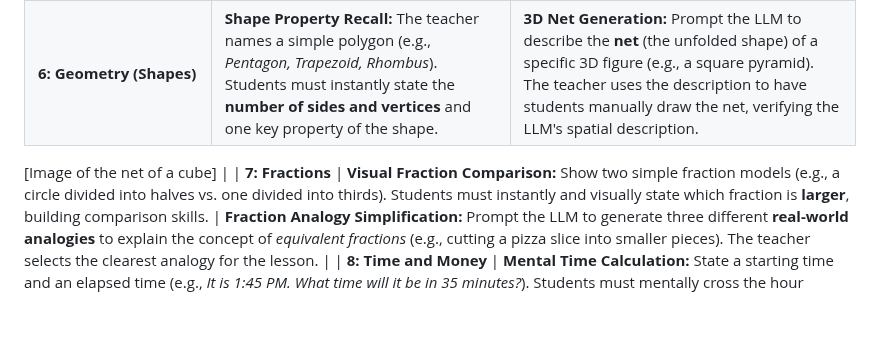
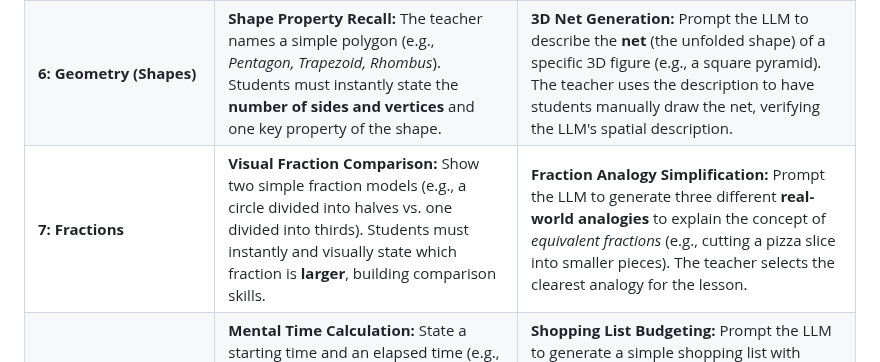
Before and after one commit to hpssjellis/Historical-people-questions, a Markdown page: 1980-calculator-error.md, the part around the change. Rendered like a GitHub page; blank space fills up the shorter version.

```diff
--- a/1980-calculator-error.md
+++ b/1980-calculator-error.md
@@ -218,9 +218,6 @@ Course	1. Basic Brain Ability (The Internal Particle)	2. LLM Analysis (The Exter
 | **4: Division** | **Equal Group Mental Mapping:** Present a simple division problem as a word problem (e.g., *18 cookies shared equally among 3 friends*). Students must mentally visualize the equal groups and state the quotient, understanding division as **sharing**. | **Remainder Word Problem Creation:** Prompt the LLM to generate 5 simple division word problems where the **remainder is significant** and must be interpreted (e.g., *How many cars are needed for 17 people if each car holds 5?*). The teacher uses this to focus on remainder interpretation. |
 | **5: Measurement** | **Estimation of Length:** Show an everyday object (e.g., a pencil, a desk). Students must mentally estimate its length in both inches and centimeters, developing **unit size sense**. | **Unit Conversion Error Check:** Prompt the LLM to solve a simple unit conversion problem (e.g., feet to inches). The teacher intentionally *inputs a flawed conversion factor* (e.g., 1 foot = 10 inches). Students (or the teacher) audit the result to show how the **incorrect base fact** leads to a wrong answer. |
 | **6: Geometry (Shapes)** | **Shape Property Recall:** The teacher names a simple polygon (e.g., *Pentagon, Trapezoid, Rhombus*). Students must instantly state the **number of sides and vertices** and one key property of the shape. | **3D Net Generation:** Prompt the LLM to describe the **net** (the unfolded shape) of a specific 3D figure (e.g., a square pyramid). The teacher uses the description to have students manually draw the net, verifying the LLM's spatial description.
-
-[Image of the net of a cube]
- |
 | **7: Fractions** | **Visual Fraction Comparison:** Show two simple fraction models (e.g., a circle divided into halves vs. one divided into thirds). Students must instantly and visually state which fraction is **larger**, building comparison skills. | **Fraction Analogy Simplification:** Prompt the LLM to generate three different **real-world analogies** to explain the concept of *equivalent fractions* (e.g., cutting a pizza slice into smaller pieces). The teacher selects the clearest analogy for the lesson. |
 | **8: Time and Money** | **Mental Time Calculation:** State a starting time and an elapsed time (e.g., *It is 1:45 PM. What time will it be in 35 minutes?*). Students must mentally cross the hour boundary to state the final time. | **Shopping List Budgeting:** Prompt the LLM to generate a simple shopping list with prices. Students must manually add the items and determine the change from a fixed amount (e.g., \$20), using the LLM for the controlled source data. |
 | **9: Data and Graphing** | **Bar Graph Interpretation:** Display a simple bar graph. Ask five quick interpretation questions (e.g., *Which category has the fewest? How many more are in Category A than Category C?*), focusing on immediate data comprehension. | **Data Set Bias Creation:** Prompt the LLM to generate a simple, small data set for a bar graph that would **misrepresent** a scenario (e.g., *A data set where one value is intentionally huge*). The teacher uses this flawed set to discuss responsible data visualization. |
```
